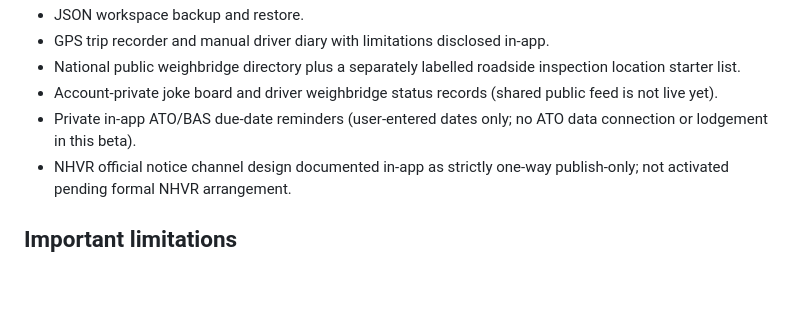
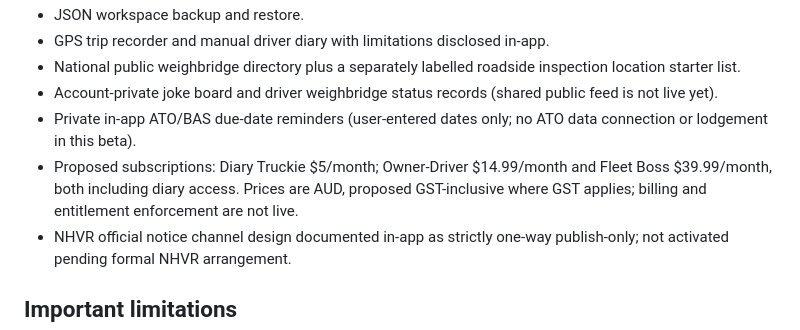
Before and after one commit to googes45/truckcost-au, a Markdown page: README.md, the part around the change. GitHub-like rendering; blank space fills up the shorter version.

Commit message:
Document proposed diary subscription pricing

```diff
--- a/README.md
+++ b/README.md
@@ -17,6 +17,7 @@ On Android Chrome, use **Install app** / **Add to Home screen** if offered.
 - National public weighbridge directory plus a separately labelled roadside inspection location starter list.
 - Account-private joke board and driver weighbridge status records (shared public feed is not live yet).
 - Private in-app ATO/BAS due-date reminders (user-entered dates only; no ATO data connection or lodgement in this beta).
+- Proposed subscriptions: Diary Truckie $5/month; Owner-Driver $14.99/month and Fleet Boss $39.99/month, both including diary access. Prices are AUD, proposed GST-inclusive where GST applies; billing and entitlement enforcement are not live.
 - NHVR official notice channel design documented in-app as strictly one-way publish-only; not activated pending formal NHVR arrangement.
 
 ## Important limitations
```
